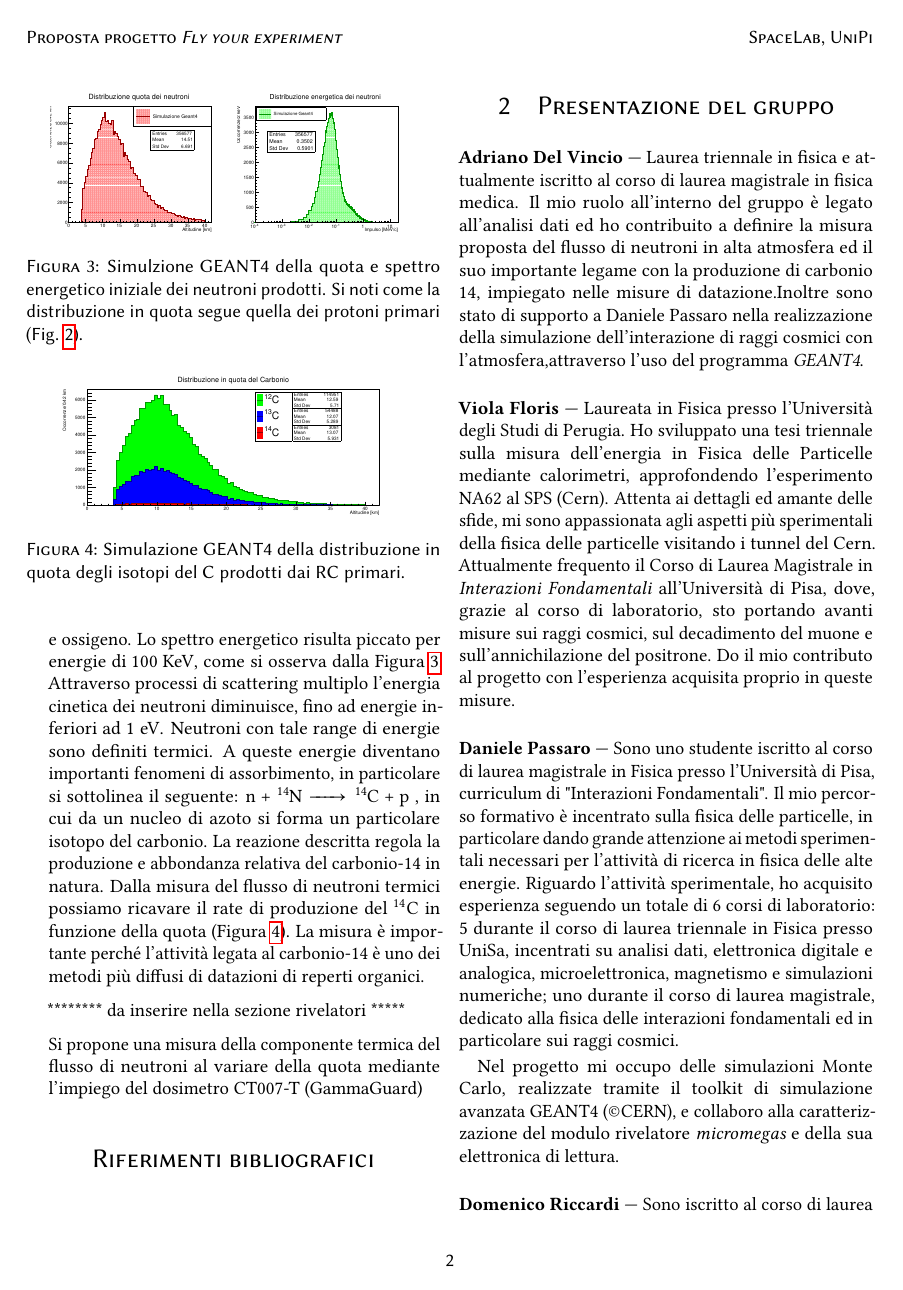
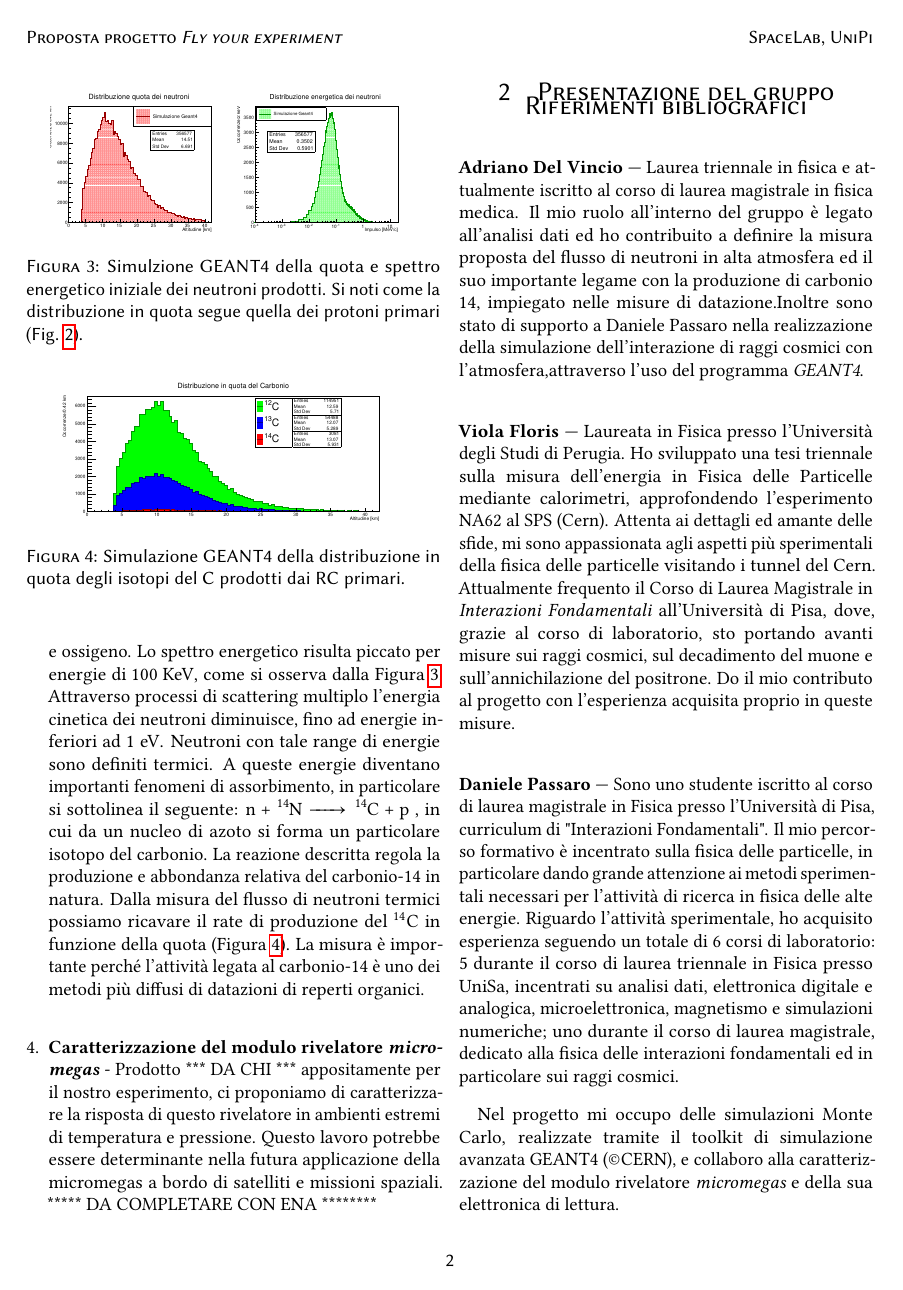
Before and after one commit to dpassaro/SpaceLabProject, a LaTeX document (presentazione.tex, which reads testo/introduzione.tex): page 2 of 3. Compiled offline with pdfLaTeX.

Commit message:
Update introduzione.tex

```diff
--- a/testo/introduzione.tex
+++ b/testo/introduzione.tex
@@ -32,10 +32,7 @@ La misura è importante perché l'attività legata al carbonio-14 è uno dei met
     \caption{Simulazione GEANT4 della distribuzione in quota degli isotopi del C prodotti dai RC primari.}
     \label{Carbonio}
 \end{figure}
-
-******** da inserire nella sezione rivelatori *****
-
-Si propone una misura della componente termica del flusso di neutroni al variare della quota mediante l'impiego del dosimetro CT007-T (GammaGuard)
+    \item \textbf{Caratterizzazione del modulo rivelatore \emph{micromegas}} - Prodotto *** DA CHI *** appositamente per il nostro esperimento, ci proponiamo di caratterizzare  la risposta di questo rivelatore in ambienti estremi di temperatura e pressione. Questo lavoro potrebbe essere determinante nella futura applicazione della micromegas a      bordo di satelliti e missioni spaziali. ***** DA COMPLETARE CON ENA ********
 \end{enumerate}
 \bibliographystyle{plain}
 \bibliography{references}
```
